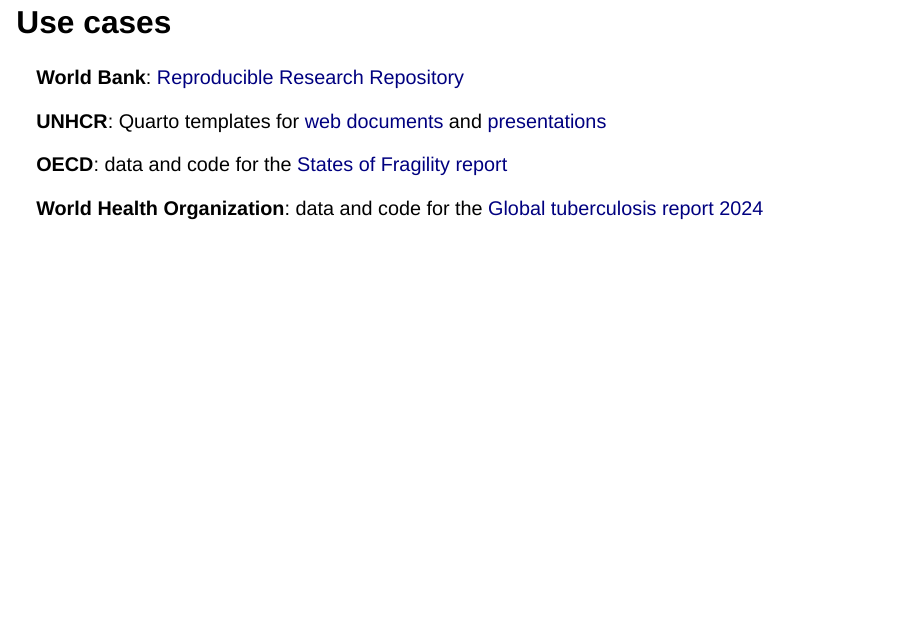
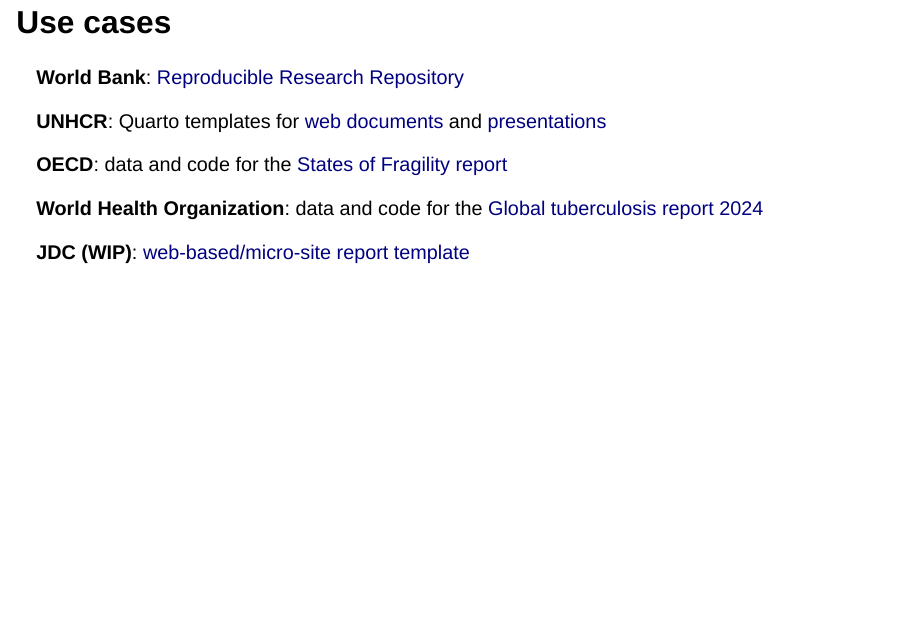
Before and after one commit to belisards/jdc-workshop, a Quarto document (index.qmd): page 10 of 23. Rendered offline with R 4.5, knitr and Pandoc in place of Quarto, with nearby package versions; drawn as Slidy slides in place of the format the file asks for.

Commit message:
add jdc use case

```diff
--- a/index.qmd
+++ b/index.qmd
@@ -114,6 +114,8 @@
 **OECD**: data and code for the [States of Fragility report](https://github.com/hdesaioecd/oecd-sfr-2020-master-public)
 
 **World Health Organization**: data and code for the [Global tuberculosis report 2024](https://github.com/GTB-TME/gtbreport2024)
+
+**JDC (WIP)**: [web-based/micro-site report template](https://github.com/jointdatacenter/report-template)
 
 # Version control with Git {.slide-blue .jdc-background}
 
```
